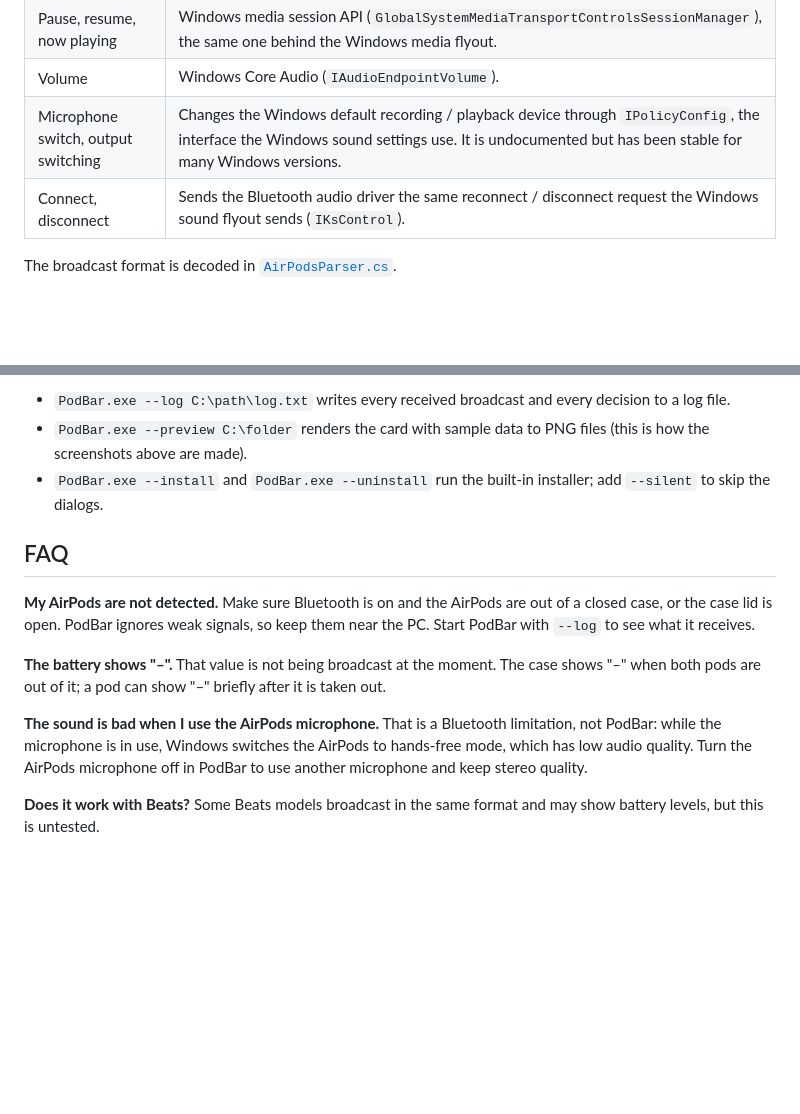
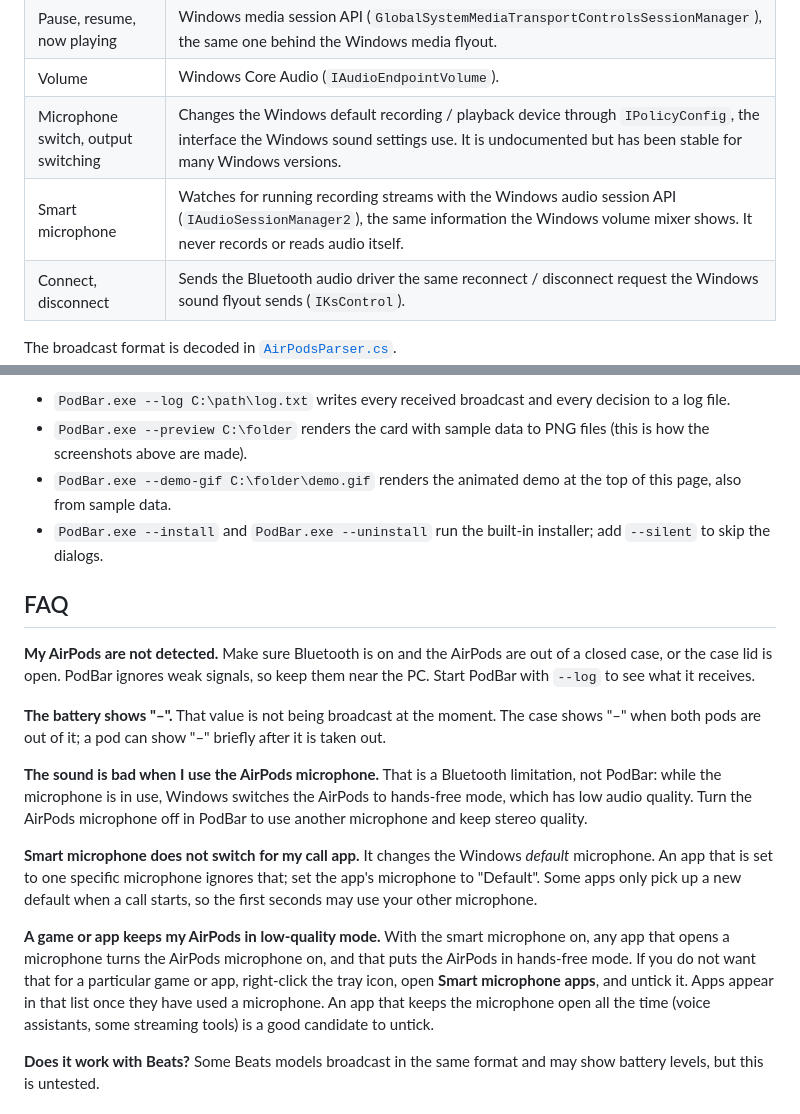
Before and after one commit to themmfa/PodBar, a Markdown page: README.md, 2 parts joined by grey strips. Drawn GitHub-style; blank space fills up the shorter version.

```diff
--- a/README.md
+++ b/README.md
@@ -80,6 +85,7 @@ PodBar uses only standard, user-mode Windows APIs:
 | Pause, resume, now playing | Windows media session API (`GlobalSystemMediaTransportControlsSessionManager`), the same one behind the Windows media flyout. |
 | Volume | Windows Core Audio (`IAudioEndpointVolume`). |
 | Microphone switch, output switching | Changes the Windows default recording / playback device through `IPolicyConfig`, the interface the Windows sound settings use. It is undocumented but has been stable for many Windows versions. |
+| Smart microphone | Watches for running recording streams with the Windows audio session API (`IAudioSessionManager2`), the same information the Windows volume mixer shows. It never records or reads audio itself. |
 | Connect, disconnect | Sends the Bluetooth audio driver the same reconnect / disconnect request the Windows sound flyout sends (`IKsControl`). |
 
 The broadcast format is decoded in [`AirPodsParser.cs`](AirPodsParser.cs).
@@ -108,6 +114,7 @@ Useful switches for development:
 
 - `PodBar.exe --log C:\path\log.txt` writes every received broadcast and every decision to a log file.
 - `PodBar.exe --preview C:\folder` renders the card with sample data to PNG files (this is how the screenshots above are made).
+- `PodBar.exe --demo-gif C:\folder\demo.gif` renders the animated demo at the top of this page, also from sample data.
 - `PodBar.exe --install` and `PodBar.exe --uninstall` run the built-in installer; add `--silent` to skip the dialogs.
 
 ## FAQ
@@ -120,6 +127,12 @@ That value is not being broadcast at the moment. The case shows "–" when both
 
 **The sound is bad when I use the AirPods microphone.**
 That is a Bluetooth limitation, not PodBar: while the microphone is in use, Windows switches the AirPods to hands-free mode, which has low audio quality. Turn the AirPods microphone off in PodBar to use another microphone and keep stereo quality.
+
+**Smart microphone does not switch for my call app.**
+It changes the Windows *default* microphone. An app that is set to one specific microphone ignores that; set the app's microphone to "Default". Some apps only pick up a new default when a call starts, so the first seconds may use your other microphone.
+
+**A game or app keeps my AirPods in low-quality mode.**
+With the smart microphone on, any app that opens a microphone turns the AirPods microphone on, and that puts the AirPods in hands-free mode. If you do not want that for a particular game or app, right-click the tray icon, open **Smart microphone apps**, and untick it. Apps appear in that list once they have used a microphone. An app that keeps the microphone open all the time (voice assistants, some streaming tools) is a good candidate to untick.
 
 **Does it work with Beats?**
 Some Beats models broadcast in the same format and may show battery levels, but this is untested.
```
Also changed, not shown: other parts of README.md (+7 -2 lines), docs/demo.gif (added), docs/settings-dark.png, docs/settings-light-scrolled.png, 7 other files.
